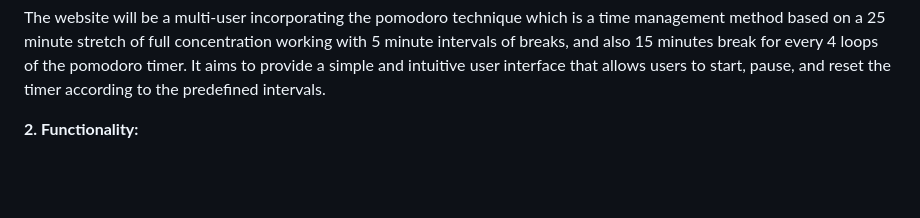
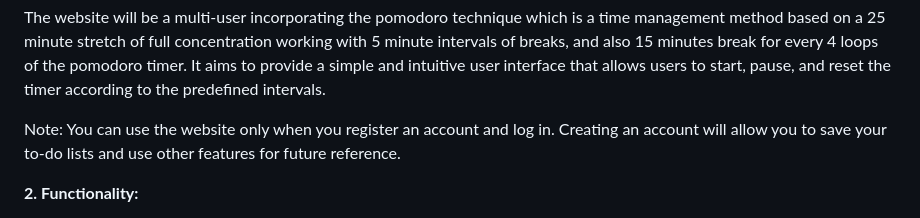
Before and after one commit to jcla27/Pomodoro, a Markdown page: doc/user's_manual.md, the part around the change. Rendered like a GitHub page; blank space fills up the shorter version.

```diff
--- a/doc/user's_manual.md
+++ b/doc/user's_manual.md
@@ -4,6 +4,9 @@ The website will be a multi-user incorporating the pomodoro technique which is a
 stretch of full concentration working with 5 minute intervals of breaks, and also 15 minutes break for every 4 loops of the pomodoro timer.
 It aims to provide a simple and intuitive user interface that allows users to start, pause, and reset the timer according to
 the predefined intervals.
+
+Note:
+You can use the website only when you register an account and log in. Creating an account will allow you to save your to-do lists and use other features for future reference.
 
 **2. Functionality:**
 
```
